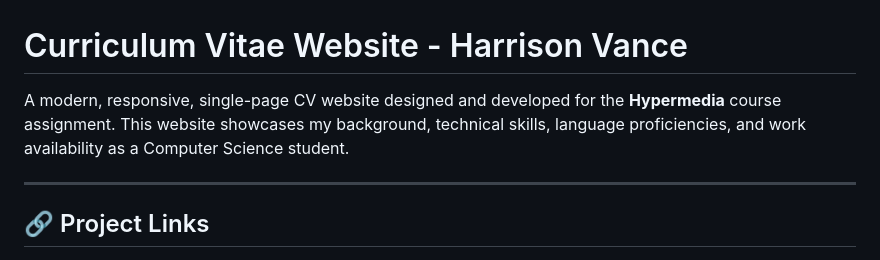
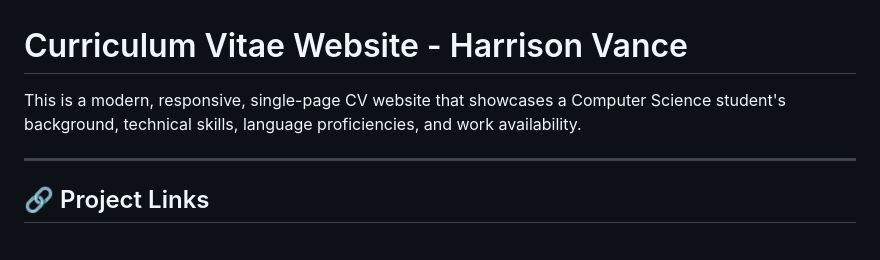
Before and after one commit to u6103258-hue/Curriculum_2026, a Markdown page: README.md, the part around the change. GitHub-like rendering.

```diff
--- a/README.md
+++ b/README.md
@@ -1,6 +1,6 @@
 # Curriculum Vitae Website - Harrison Vance
 
-A modern, responsive, single-page CV website designed and developed for the **Hypermedia** course assignment. This website showcases my background, technical skills, language proficiencies, and work availability as a Computer Science student.
+This is a modern, responsive, single-page CV website that showcases a Computer Science student's background, technical skills, language proficiencies, and work availability.
 
 ---
 
```
